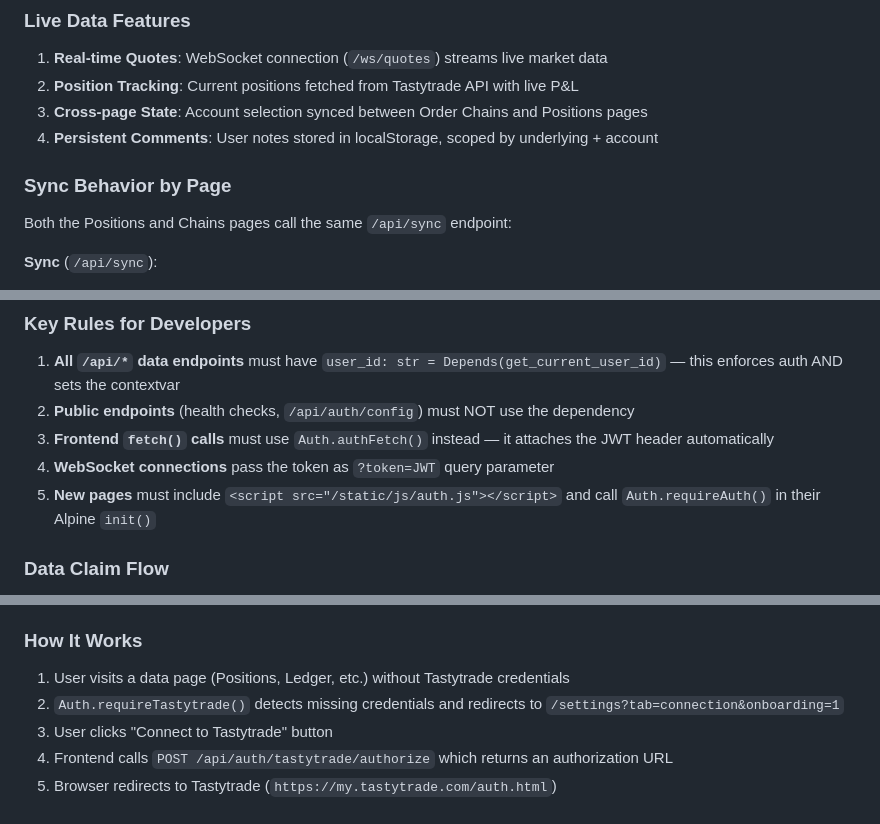
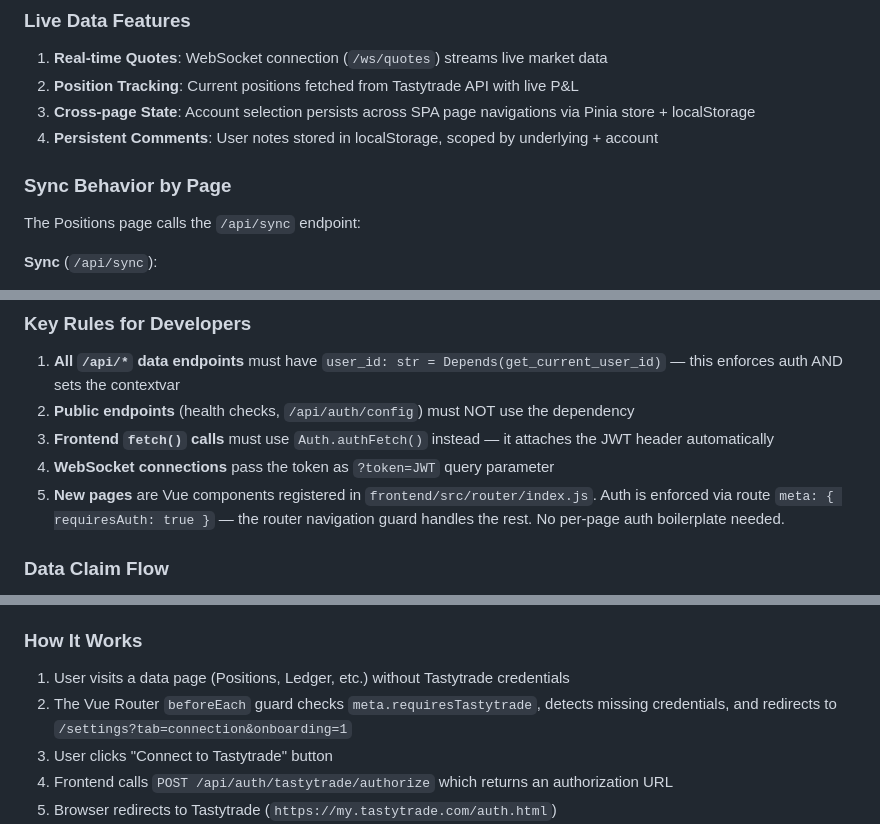
Before and after one commit to sbj175/trade-journal, a Markdown page: CLAUDE.md, 3 parts joined by grey strips. Rendered like a GitHub page.

```diff
--- a/CLAUDE.md
+++ b/CLAUDE.md
@@ -228,12 +248,12 @@ python test_expiration.py
 
 1. **Real-time Quotes**: WebSocket connection (`/ws/quotes`) streams live market data
 2. **Position Tracking**: Current positions fetched from Tastytrade API with live P&L
-3. **Cross-page State**: Account selection synced between Order Chains and Positions pages
+3. **Cross-page State**: Account selection persists across SPA page navigations via Pinia store + localStorage
 4. **Persistent Comments**: User notes stored in localStorage, scoped by underlying + account
 
 ### Sync Behavior by Page
 
-Both the Positions and Chains pages call the same `/api/sync` endpoint:
+The Positions page calls the `/api/sync` endpoint:
 
 **Sync** (`/api/sync`):
 - Fetches transactions from Tastytrade → saves to database
@@ -350,7 +370,7 @@ SUPABASE_JWT_SECRET=your-secret                         # From Supabase Dashboar
 2. **Public endpoints** (health checks, `/api/auth/config`) must NOT use the dependency
 3. **Frontend `fetch()` calls** must use `Auth.authFetch()` instead — it attaches the JWT header automatically
 4. **WebSocket connections** pass the token as `?token=JWT` query parameter
-5. **New pages** must include `<script src="/static/js/auth.js"></script>` and call `Auth.requireAuth()` in their Alpine `init()`
+5. **New pages** are Vue components registered in `frontend/src/router/index.js`. Auth is enforced via route `meta: { requiresAuth: true }` — the router navigation guard handles the rest. No per-page auth boilerplate needed.
 
 ### Data Claim Flow
 
@@ -397,7 +417,7 @@ When auth is disabled (single-user/self-hosted), the Settings page shows the exi
 ### How It Works
 
 1. User visits a data page (Positions, Ledger, etc.) without Tastytrade credentials
-2. `Auth.requireTastytrade()` detects missing credentials and redirects to `/settings?tab=connection&onboarding=1`
+2. The Vue Router `beforeEach` guard checks `meta.requiresTastytrade`, detects missing credentials, and redirects to `/settings?tab=connection&onboarding=1`
 3. User clicks "Connect to Tastytrade" button
 4. Frontend calls `POST /api/auth/tastytrade/authorize` which returns an authorization URL
 5. Browser redirects to Tastytrade (`https://my.tastytrade.com/auth.html`)
```
Also changed, not shown: other parts of CLAUDE.md (+37 -17 lines).
